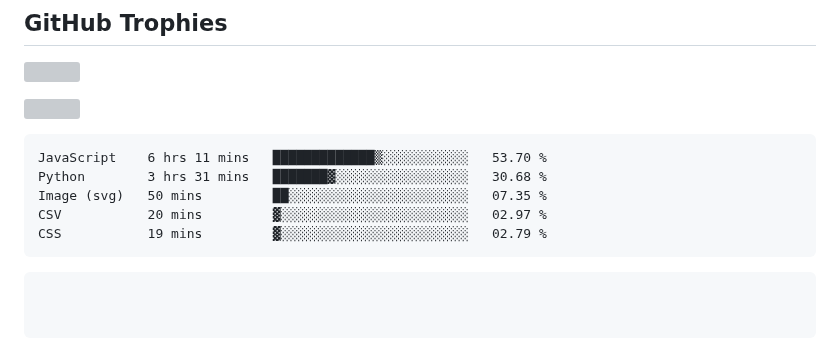
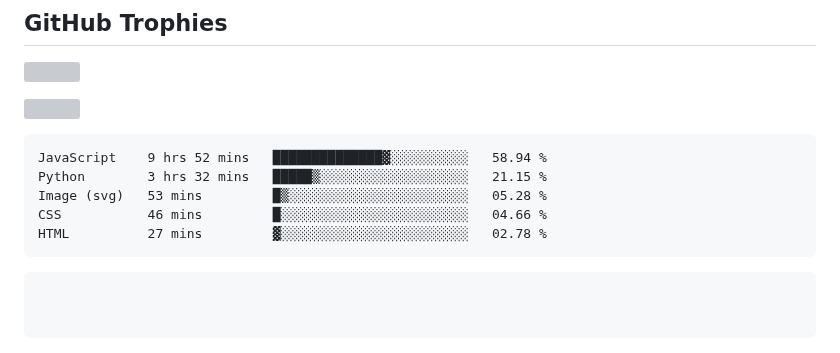
Before and after one commit to swadhinbiswas/swadhinbiswas, a Markdown page: readme.md, the part around the change. GitHub-like rendering; grey boxes are pictures that could not be loaded.

Commit message:
Updated waka-readme graph with new metrics

````diff
--- a/readme.md
+++ b/readme.md
@@ -154,11 +154,11 @@
 <!--START_SECTION:waka-->
 
 ```txt
-JavaScript    6 hrs 11 mins   █████████████▒░░░░░░░░░░░   53.70 %
-Python        3 hrs 31 mins   ███████▓░░░░░░░░░░░░░░░░░   30.68 %
-Image (svg)   50 mins         ██░░░░░░░░░░░░░░░░░░░░░░░   07.35 %
-CSV           20 mins         ▓░░░░░░░░░░░░░░░░░░░░░░░░   02.97 %
-CSS           19 mins         ▓░░░░░░░░░░░░░░░░░░░░░░░░   02.79 %
+JavaScript    9 hrs 52 mins   ██████████████▓░░░░░░░░░░   58.94 %
+Python        3 hrs 32 mins   █████▒░░░░░░░░░░░░░░░░░░░   21.15 %
+Image (svg)   53 mins         █▒░░░░░░░░░░░░░░░░░░░░░░░   05.28 %
+CSS           46 mins         █░░░░░░░░░░░░░░░░░░░░░░░░   04.66 %
+HTML          27 mins         ▓░░░░░░░░░░░░░░░░░░░░░░░░   02.78 %
 ```
 
 <!--END_SECTION:waka-->
````
